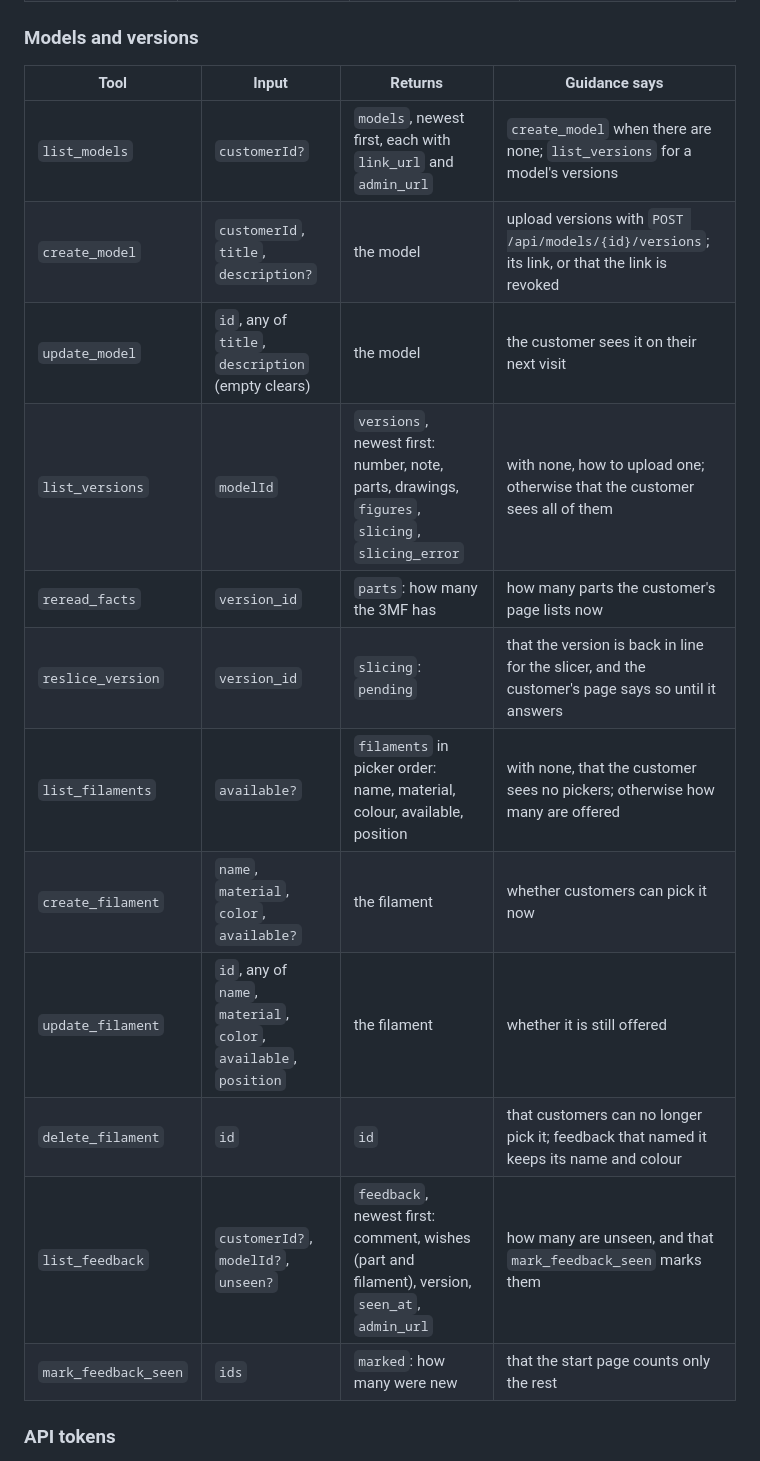
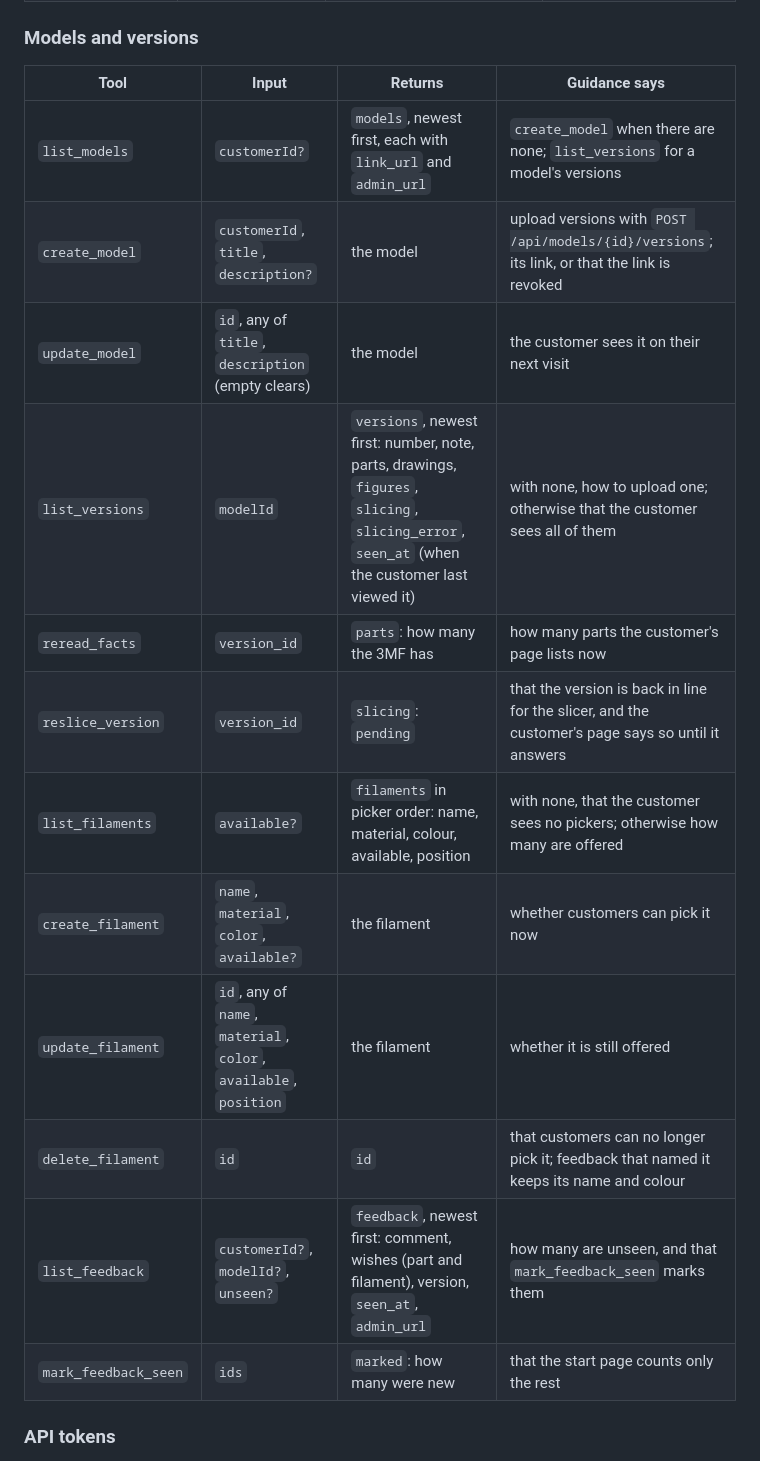
Before and after one commit to 3D-Bruckner/preview, a Markdown page: docs/mcp.md, the part around one of its changes. Drawn GitHub-style.

```diff
--- a/docs/mcp.md
+++ b/docs/mcp.md
@@ -26,20 +26,20 @@ preview's MCP server is at `<PUBLIC_URL>/mcp` (Streamable HTTP, POST only), for
 
 ### Models and versions
 
-| Tool                 | Input                                                             | Returns                                                                                        | Guidance says                                                                                     |
-| -------------------- | ----------------------------------------------------------------- | ---------------------------------------------------------------------------------------------- | ------------------------------------------------------------------------------------------------- |
-| `list_models`        | `customerId?`                                                     | `models`, newest first, each with `link_url` and `admin_url`                                   | `create_model` when there are none; `list_versions` for a model's versions                        |
-| `create_model`       | `customerId`, `title`, `description?`                             | the model                                                                                      | upload versions with `POST /api/models/{id}/versions`; its link, or that the link is revoked      |
-| `update_model`       | `id`, any of `title`, `description` (empty clears)                | the model                                                                                      | the customer sees it on their next visit                                                          |
-| `list_versions`      | `modelId`                                                         | `versions`, newest first: number, note, parts, drawings, `figures`, `slicing`, `slicing_error` | with none, how to upload one; otherwise that the customer sees all of them                        |
-| `reread_facts`       | `version_id`                                                      | `parts`: how many the 3MF has                                                                  | how many parts the customer's page lists now                                                      |
-| `reslice_version`    | `version_id`                                                      | `slicing`: `pending`                                                                           | that the version is back in line for the slicer, and the customer's page says so until it answers |
-| `list_filaments`     | `available?`                                                      | `filaments` in picker order: name, material, colour, available, position                       | with none, that the customer sees no pickers; otherwise how many are offered                      |
-| `create_filament`    | `name`, `material`, `color`, `available?`                         | the filament                                                                                   | whether customers can pick it now                                                                 |
-| `update_filament`    | `id`, any of `name`, `material`, `color`, `available`, `position` | the filament                                                                                   | whether it is still offered                                                                       |
-| `delete_filament`    | `id`                                                              | `id`                                                                                           | that customers can no longer pick it; feedback that named it keeps its name and colour            |
-| `list_feedback`      | `customerId?`, `modelId?`, `unseen?`                              | `feedback`, newest first: comment, wishes (part and filament), version, `seen_at`, `admin_url` | how many are unseen, and that `mark_feedback_seen` marks them                                     |
-| `mark_feedback_seen` | `ids`                                                             | `marked`: how many were new                                                                    | that the start page counts only the rest                                                          |
+| Tool                 | Input                                                             | Returns                                                                                                                                      | Guidance says                                                                                     |
+| -------------------- | ----------------------------------------------------------------- | -------------------------------------------------------------------------------------------------------------------------------------------- | ------------------------------------------------------------------------------------------------- |
+| `list_models`        | `customerId?`                                                     | `models`, newest first, each with `link_url` and `admin_url`                                                                                 | `create_model` when there are none; `list_versions` for a model's versions                        |
+| `create_model`       | `customerId`, `title`, `description?`                             | the model                                                                                                                                    | upload versions with `POST /api/models/{id}/versions`; its link, or that the link is revoked      |
+| `update_model`       | `id`, any of `title`, `description` (empty clears)                | the model                                                                                                                                    | the customer sees it on their next visit                                                          |
+| `list_versions`      | `modelId`                                                         | `versions`, newest first: number, note, parts, drawings, `figures`, `slicing`, `slicing_error`, `seen_at` (when the customer last viewed it) | with none, how to upload one; otherwise that the customer sees all of them                        |
+| `reread_facts`       | `version_id`                                                      | `parts`: how many the 3MF has                                                                                                                | how many parts the customer's page lists now                                                      |
+| `reslice_version`    | `version_id`                                                      | `slicing`: `pending`                                                                                                                         | that the version is back in line for the slicer, and the customer's page says so until it answers |
+| `list_filaments`     | `available?`                                                      | `filaments` in picker order: name, material, colour, available, position                                                                     | with none, that the customer sees no pickers; otherwise how many are offered                      |
+| `create_filament`    | `name`, `material`, `color`, `available?`                         | the filament                                                                                                                                 | whether customers can pick it now                                                                 |
+| `update_filament`    | `id`, any of `name`, `material`, `color`, `available`, `position` | the filament                                                                                                                                 | whether it is still offered                                                                       |
+| `delete_filament`    | `id`                                                              | `id`                                                                                                                                         | that customers can no longer pick it; feedback that named it keeps its name and colour            |
+| `list_feedback`      | `customerId?`, `modelId?`, `unseen?`                              | `feedback`, newest first: comment, wishes (part and filament), version, `seen_at`, `admin_url`                                               | how many are unseen, and that `mark_feedback_seen` marks them                                     |
+| `mark_feedback_seen` | `ids`                                                             | `marked`: how many were new                                                                                                                  | that the start page counts only the rest                                                          |
 
 ### API tokens
 
```
Also changed, not shown: other parts of docs/mcp.md (+8 -8 lines), README.md (+1 -1 lines), docs/adr/0002-desktop-layouts-and-when-the-customer-looked.md (added, +54 -0 lines), docs/architecture.md (+10 -2 lines), docs/images/customer-model-page.png, 1 other file.
